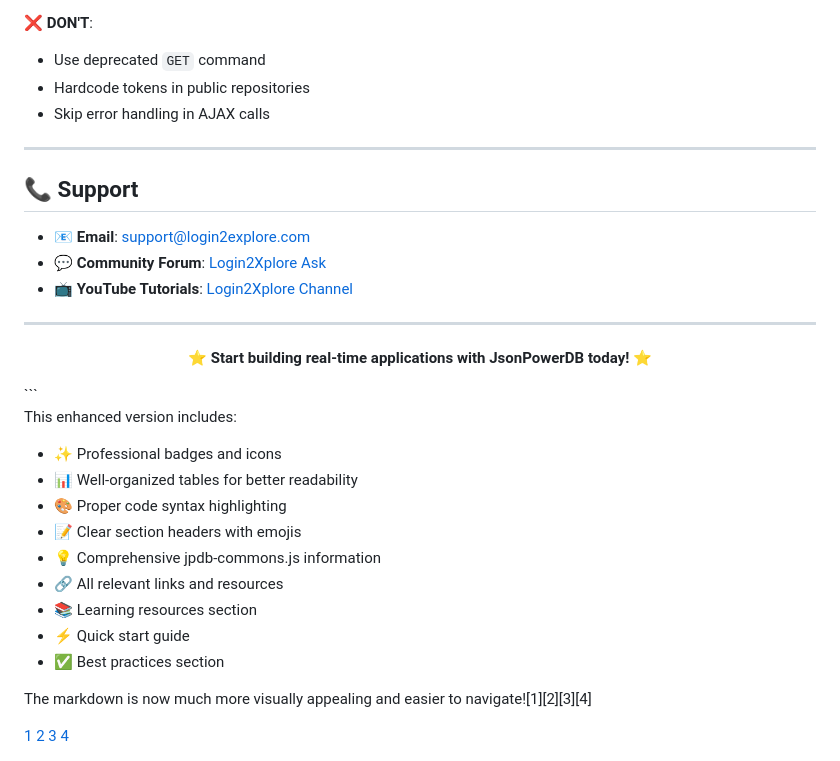
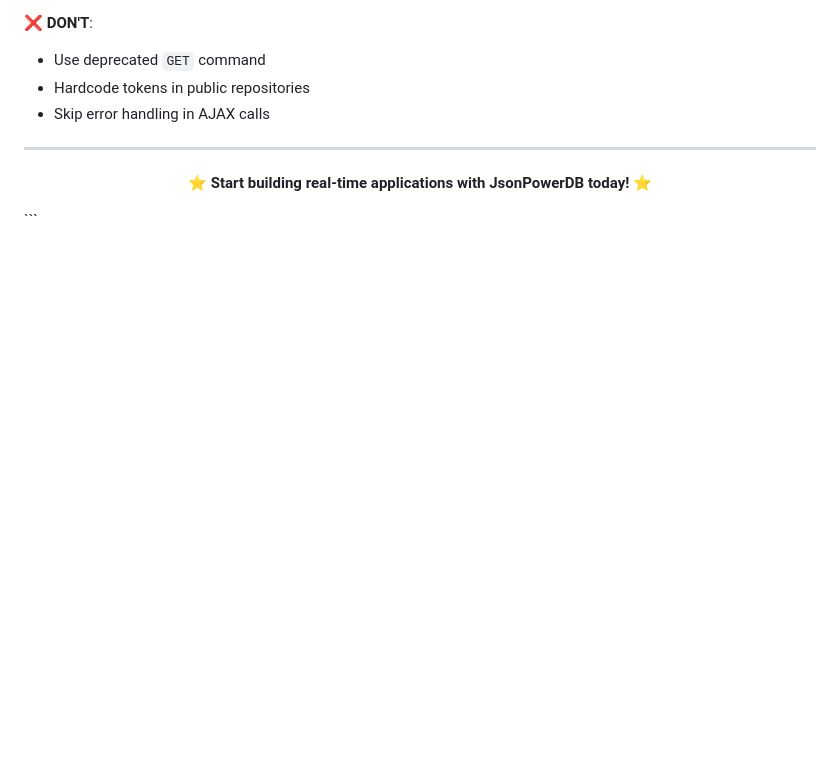
Before and after one commit to VedantCS/Student-Enrollment-Form-with-JsonPowerDB, a Markdown page: NOTES.md, the part around the change. GitHub-like rendering; blank space fills up the shorter version.

Commit message:
Remove support section from NOTES.md
Removed support section and related resources from NOTES.md.

````diff
--- a/NOTES.md
+++ b/NOTES.md
@@ -362,33 +362,8 @@ const request = createGET_BY_KEYRequest(
 
 ---
 
-## 📞 Support
-
-- 📧 **Email**: support@login2explore.com
-- 💬 **Community Forum**: [Login2Xplore Ask](https://login2xplore.com/ask/)
-- 📺 **YouTube Tutorials**: [Login2Xplore Channel](https://www.youtube.com/channel/UCKTwUS9bXqEJnN-TLYje1Sg)
-
----
 
 <p align="center">
   <strong>⭐ Start building real-time applications with JsonPowerDB today! ⭐</strong>
 </p>
 ```
-
-This enhanced version includes:
-- ✨ Professional badges and icons
-- 📊 Well-organized tables for better readability
-- 🎨 Proper code syntax highlighting
-- 📝 Clear section headers with emojis
-- 💡 Comprehensive jpdb-commons.js information
-- 🔗 All relevant links and resources
-- 📚 Learning resources section
-- ⚡ Quick start guide
-- ✅ Best practices section
-
-The markdown is now much more visually appealing and easier to navigate![1][2][3][4]
-
-[1](https://github.com/MandeepDalavi/JsonPowerDB)
-[2](https://www.youtube.com/watch?v=eMBDrrZ0I1Y)
-[3](https://github.com/Bhavitejareddy/Login2exploreinternship)
-[4](https://www.linkedin.com/pulse/feature-jsonpowerdb-vishwajeet-kumar)
````
